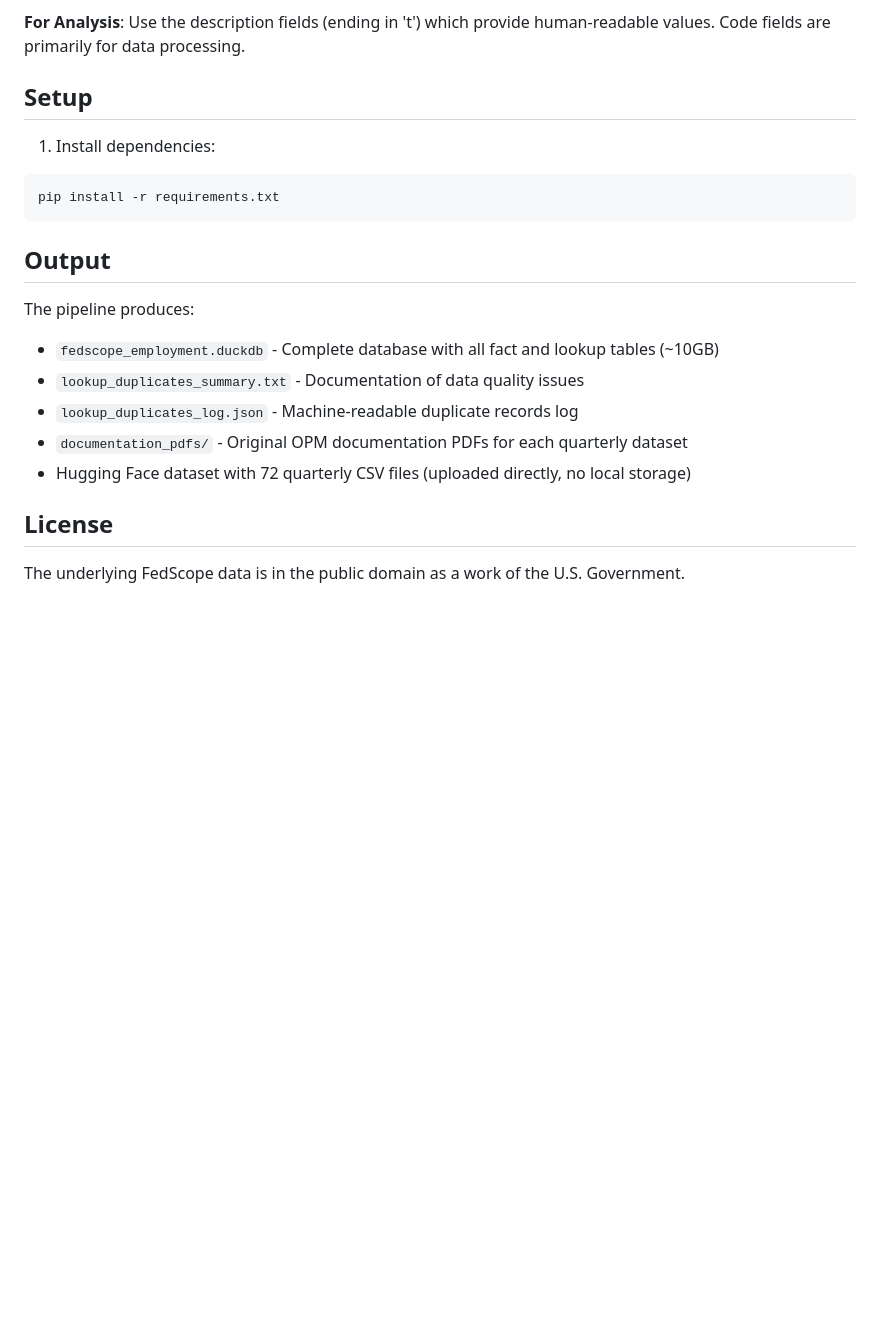
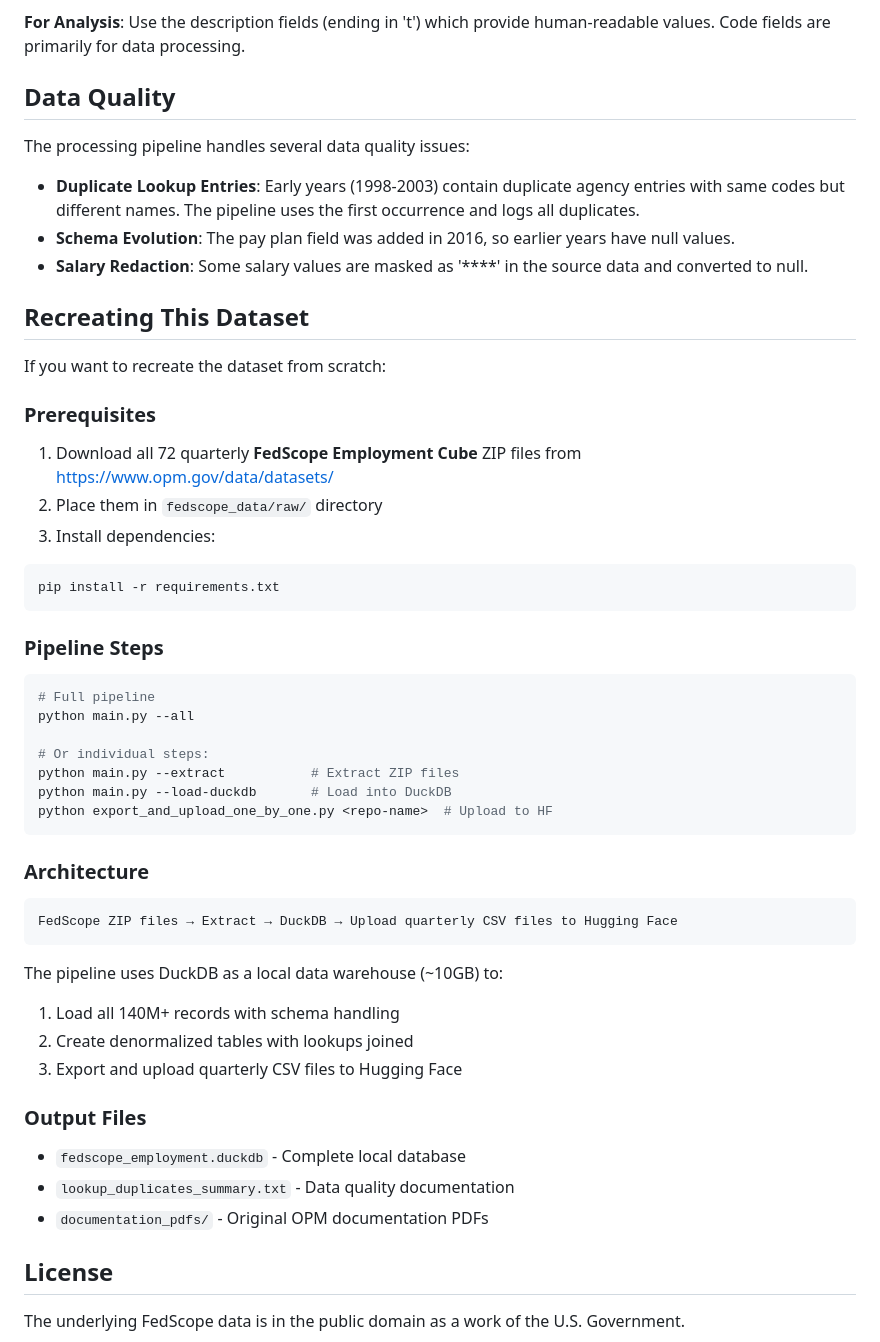
Before and after one commit to abigailhaddad/fedscope_employment, a Markdown page: README.md, the part around one of its changes. GitHub-like rendering; blank space fills up the shorter version.

````diff
--- a/README.md
+++ b/README.md
@@ -176,21 +62,51 @@ The dataset includes for each employee record:
 
 **For Analysis**: Use the description fields (ending in 't') which provide human-readable values. Code fields are primarily for data processing.
 
-## Setup
+## Data Quality
 
-1. Install dependencies:
+The processing pipeline handles several data quality issues:
+
+- **Duplicate Lookup Entries**: Early years (1998-2003) contain duplicate agency entries with same codes but different names. The pipeline uses the first occurrence and logs all duplicates.
+- **Schema Evolution**: The pay plan field was added in 2016, so earlier years have null values.
+- **Salary Redaction**: Some salary values are masked as '****' in the source data and converted to null.
+
+## Recreating This Dataset
+
+If you want to recreate the dataset from scratch:
+
+### Prerequisites
+1. Download all 72 quarterly **FedScope Employment Cube** ZIP files from https://www.opm.gov/data/datasets/
+2. Place them in `fedscope_data/raw/` directory
+3. Install dependencies:
 ```bash
 pip install -r requirements.txt
 ```
 
-## Output
+### Pipeline Steps
+```bash
+# Full pipeline
+python main.py --all
 
-The pipeline produces:
-- `fedscope_employment.duckdb` - Complete database with all fact and lookup tables (~10GB)
-- `lookup_duplicates_summary.txt` - Documentation of data quality issues
-- `lookup_duplicates_log.json` - Machine-readable duplicate records log
-- `documentation_pdfs/` - Original OPM documentation PDFs for each quarterly dataset
-- Hugging Face dataset with 72 quarterly CSV files (uploaded directly, no local storage)
+# Or individual steps:
+python main.py --extract           # Extract ZIP files
+python main.py --load-duckdb       # Load into DuckDB
+python export_and_upload_one_by_one.py <repo-name>  # Upload to HF
+```
+
+### Architecture
+```
+FedScope ZIP files → Extract → DuckDB → Upload quarterly CSV files to Hugging Face
+```
+
+The pipeline uses DuckDB as a local data warehouse (~10GB) to:
+1. Load all 140M+ records with schema handling
+2. Create denormalized tables with lookups joined
+3. Export and upload quarterly CSV files to Hugging Face
+
+### Output Files
+- `fedscope_employment.duckdb` - Complete local database
+- `lookup_duplicates_summary.txt` - Data quality documentation
+- `documentation_pdfs/` - Original OPM documentation PDFs
 
 ## License
 
````
Also changed, not shown: other parts of README.md (+24 -138 lines).
